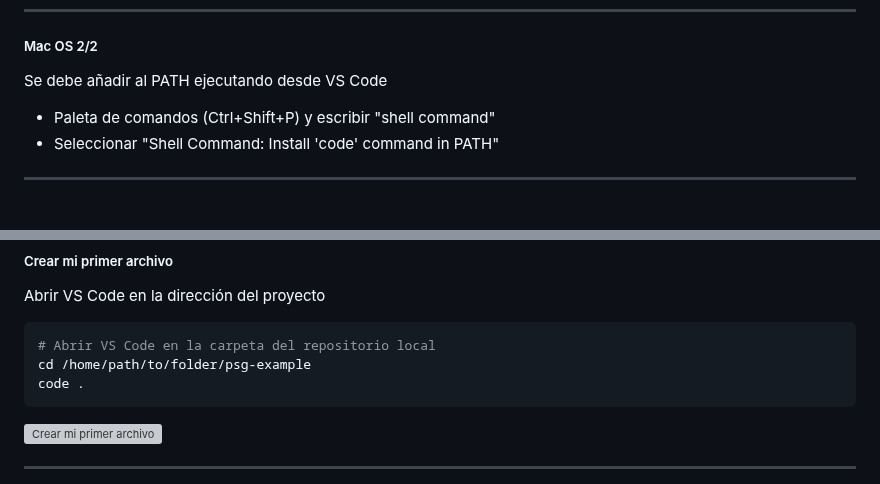
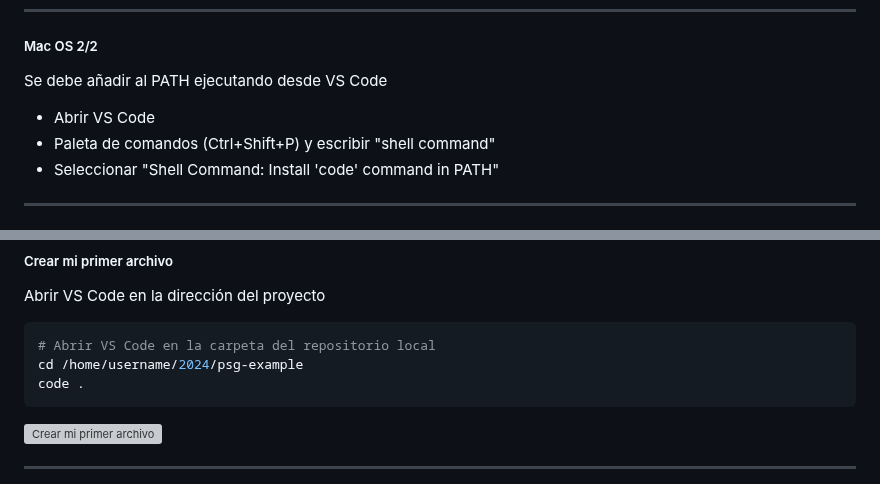
Before and after one commit to python-la-paz/python-study-group-fundamentals, a Markdown page: content/sesion01/Readme.md, 2 parts joined by grey strips. GitHub-like rendering; grey boxes are pictures that could not be loaded.

````diff
--- a/content/sesion01/Readme.md
+++ b/content/sesion01/Readme.md
@@ -158,6 +158,7 @@ a la carpeta de "Aplicaciones"
 ##### Mac OS 2/2
 Se debe añadir al PATH ejecutando desde VS Code
 
+* Abrir VS Code
 * Paleta de comandos (Ctrl+Shift+P) y escribir "shell command"
 * Seleccionar "Shell Command: Install 'code' command in PATH"
 
@@ -384,7 +419,7 @@ git status
 Abrir VS Code en la dirección del proyecto
 ```bash
 # Abrir VS Code en la carpeta del repositorio local
-cd /home/path/to/folder/psg-example
+cd /home/username/2024/psg-example
 code .
 ```
 ![Crear mi primer archivo](./img/029.png) <!-- .element width="60%" -->
````
Also changed, not shown: other parts of content/sesion01/Readme.md (+40 -6 lines).
